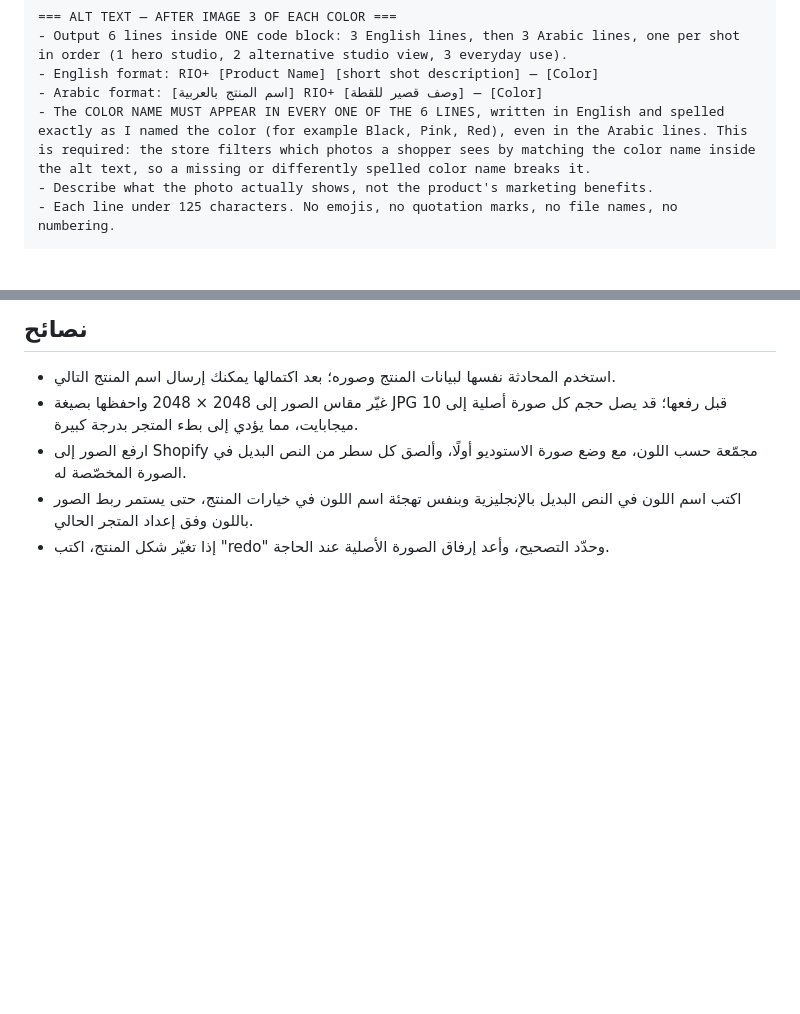
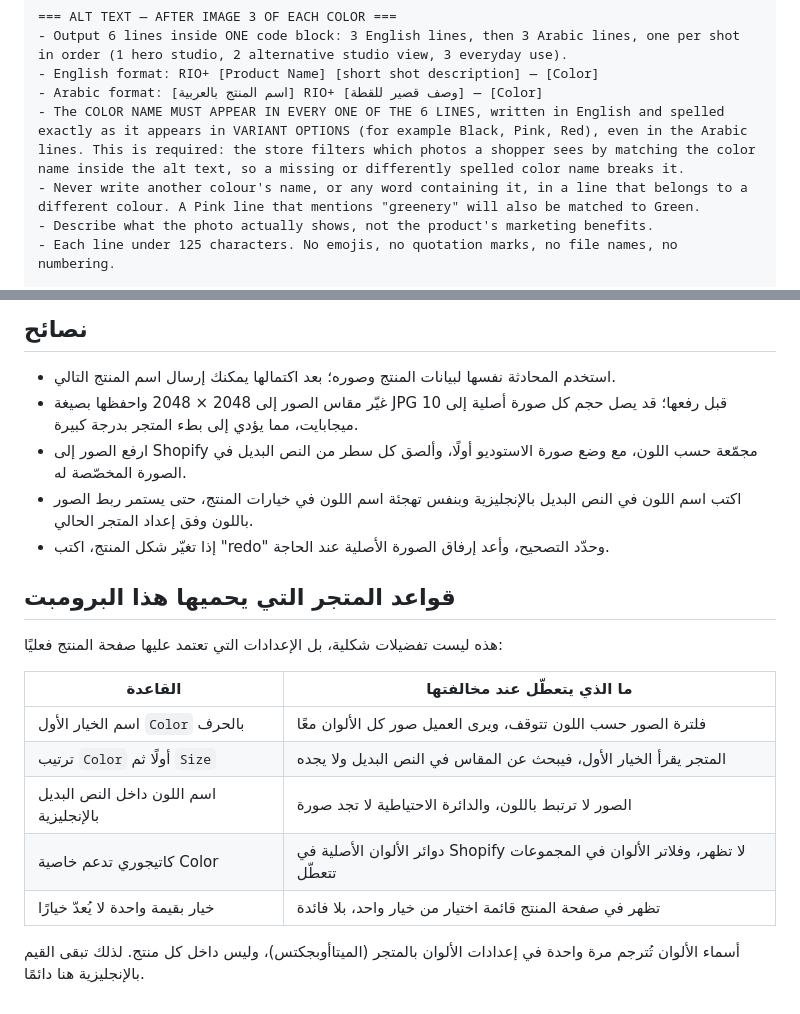
Before and after one commit to mooaaz-shaabaan/rio-plus-rulles, a Markdown page: README.md, 2 parts joined by grey strips. Drawn GitHub-style; blank space fills up the shorter version.

```diff
--- a/README.md
+++ b/README.md
@@ -141,7 +168,8 @@ Create a consistent set of 3 separate photos for EACH real product COLOR VARIANT
 - Output 6 lines inside ONE code block: 3 English lines, then 3 Arabic lines, one per shot in order (1 hero studio, 2 alternative studio view, 3 everyday use).
 - English format: RIO+ [Product Name] [short shot description] — [Color]
 - Arabic format: [اسم المنتج بالعربية] RIO+ [وصف قصير للقطة] — [Color]
-- The COLOR NAME MUST APPEAR IN EVERY ONE OF THE 6 LINES, written in English and spelled exactly as I named the color (for example Black, Pink, Red), even in the Arabic lines. This is required: the store filters which photos a shopper sees by matching the color name inside the alt text, so a missing or differently spelled color name breaks it.
+- The COLOR NAME MUST APPEAR IN EVERY ONE OF THE 6 LINES, written in English and spelled exactly as it appears in VARIANT OPTIONS (for example Black, Pink, Red), even in the Arabic lines. This is required: the store filters which photos a shopper sees by matching the color name inside the alt text, so a missing or differently spelled color name breaks it.
+- Never write another colour's name, or any word containing it, in a line that belongs to a different colour. A Pink line that mentions "greenery" will also be matched to Green.
 - Describe what the photo actually shows, not the product's marketing benefits.
 - Each line under 125 characters. No emojis, no quotation marks, no file names, no numbering.
 
@@ -198,3 +226,17 @@ For example, a clothing rack should stand in a bright bedroom dressing corner, h
 - ارفع الصور إلى Shopify مجمّعة حسب اللون، مع وضع صورة الاستوديو أولًا، وألصق كل سطر من النص البديل في الصورة المخصّصة له.
 - اكتب اسم اللون في النص البديل بالإنجليزية وبنفس تهجئة اسم اللون في خيارات المنتج، حتى يستمر ربط الصور باللون وفق إعداد المتجر الحالي.
 - إذا تغيّر شكل المنتج، اكتب "redo" وحدّد التصحيح، وأعد إرفاق الصورة الأصلية عند الحاجة.
+
+## قواعد المتجر التي يحميها هذا البرومبت
+
+هذه ليست تفضيلات شكلية، بل الإعدادات التي تعتمد عليها صفحة المنتج فعليًا:
+
+| القاعدة | ما الذي يتعطّل عند مخالفتها |
+|---|---|
+| اسم الخيار الأول `Color` بالحرف | فلترة الصور حسب اللون تتوقف، ويرى العميل صور كل الألوان معًا |
+| ترتيب `Color` أولًا ثم `Size` | المتجر يقرأ الخيار الأول، فيبحث عن المقاس في النص البديل ولا يجده |
+| اسم اللون داخل النص البديل بالإنجليزية | الصور لا ترتبط باللون، والدائرة الاحتياطية لا تجد صورة |
+| كاتيجوري تدعم خاصية Color | دوائر الألوان الأصلية في Shopify لا تظهر، وفلاتر الألوان في المجموعات تتعطّل |
+| خيار بقيمة واحدة لا يُعدّ خيارًا | تظهر في صفحة المنتج قائمة اختيار من خيار واحد، بلا فائدة |
+
+أسماء الألوان تُترجم مرة واحدة في إعدادات الألوان بالمتجر (الميتاأوبجكتس)، وليس داخل كل منتج. لذلك تبقى القيم بالإنجليزية هنا دائمًا.
```
Also changed, not shown: other parts of README.md (+30 -3 lines).
